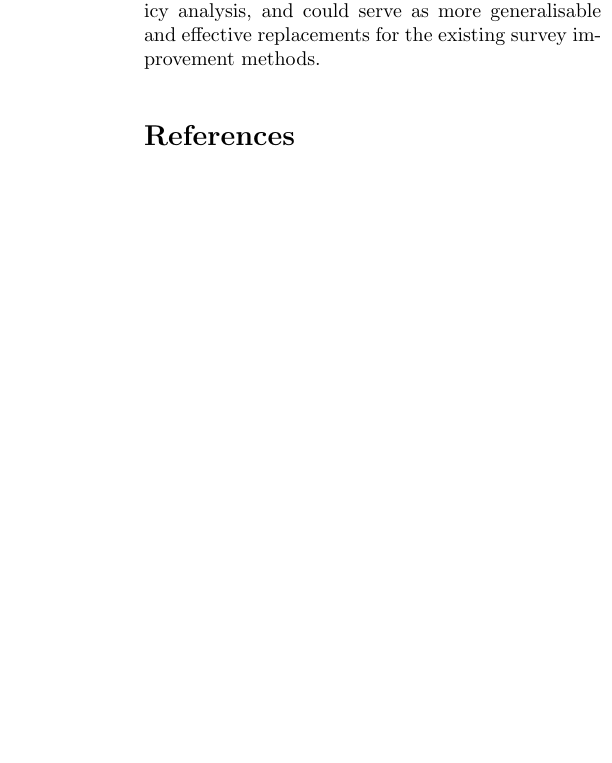
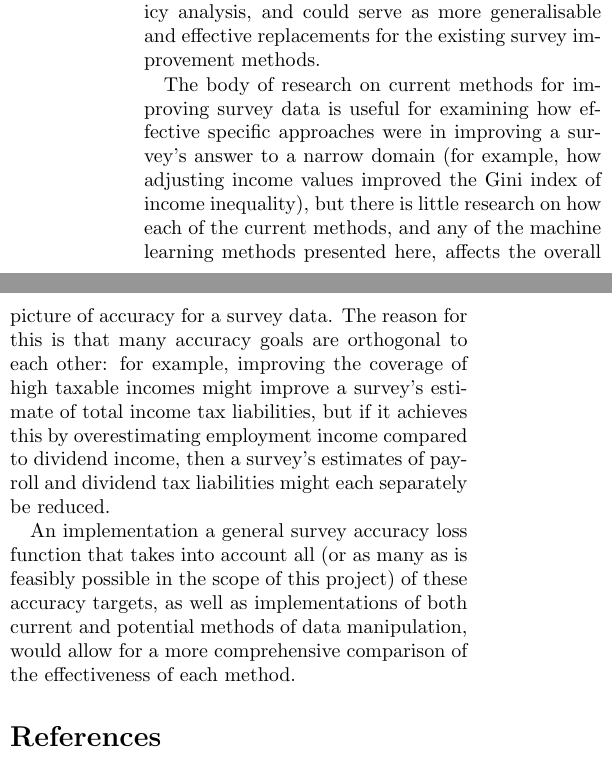
Before and after one commit to PolicyEngine/survey-enhance, a LaTeX document (docs/literature_survey/literature_survey.tex): part of one column of page 5 of 6 before the commit and two parts of the columns of page 5 of 6 after it, the two joined at a grey line, cut so that both start at the same text, the shorter picture padded with empty space. Compiled offline with pdfLaTeX.

Commit message:
Add to conclusion

```diff
--- a/docs/literature_survey/literature_survey.tex
+++ b/docs/literature_survey/literature_survey.tex
@@ -92,6 +92,10 @@ There are several reasons why random forest models might outperform neural netwo
 
 Current methods of enhancing surveys are largely effective at improving the accuracy of survey data on narrowly-defined subdomains (such as high-income analysis), but rely on explicit assumptions and are often not completely successful at bringing household surveys to the same level of accuracy as administrative data, especially at the low end of the income spectrum. Machine learning techniques such as random forest model imputation and gradient descent have shown promise in adjacent fields to public policy analysis, and could serve as more generalisable and effective replacements for the existing survey improvement methods.
 
+The body of research on current methods for improving survey data is useful for examining how effective specific approaches were in improving a survey's answer to a narrow domain (for example, how adjusting income values improved the Gini index of income inequality), but there is little research on how each of the current methods, and any of the machine learning methods presented here, affects the overall picture of accuracy for a survey data. The reason for this is that many accuracy goals are orthogonal to each other: for example, improving the coverage of high taxable incomes might improve a survey's estimate of total income tax liabilities, but if it achieves this by overestimating employment income compared to dividend income, then a survey's estimates of payroll and dividend tax liabilities might each separately be reduced.
+
+An implementation a general survey accuracy loss function that takes into account all (or as many as is feasibly possible in the scope of this project) of these accuracy targets, as well as implementations of both current and potential methods of data manipulation, would allow for a more comprehensive comparison of the effectiveness of each method.
+
 \bibliography{../references.bib}
 \bibliographystyle{plain}
 
```
Also changed, not shown: docs/literature_survey/literature_survey.pdf, docs/literature_survey/literature_survey.tex (2 more changed lines).
